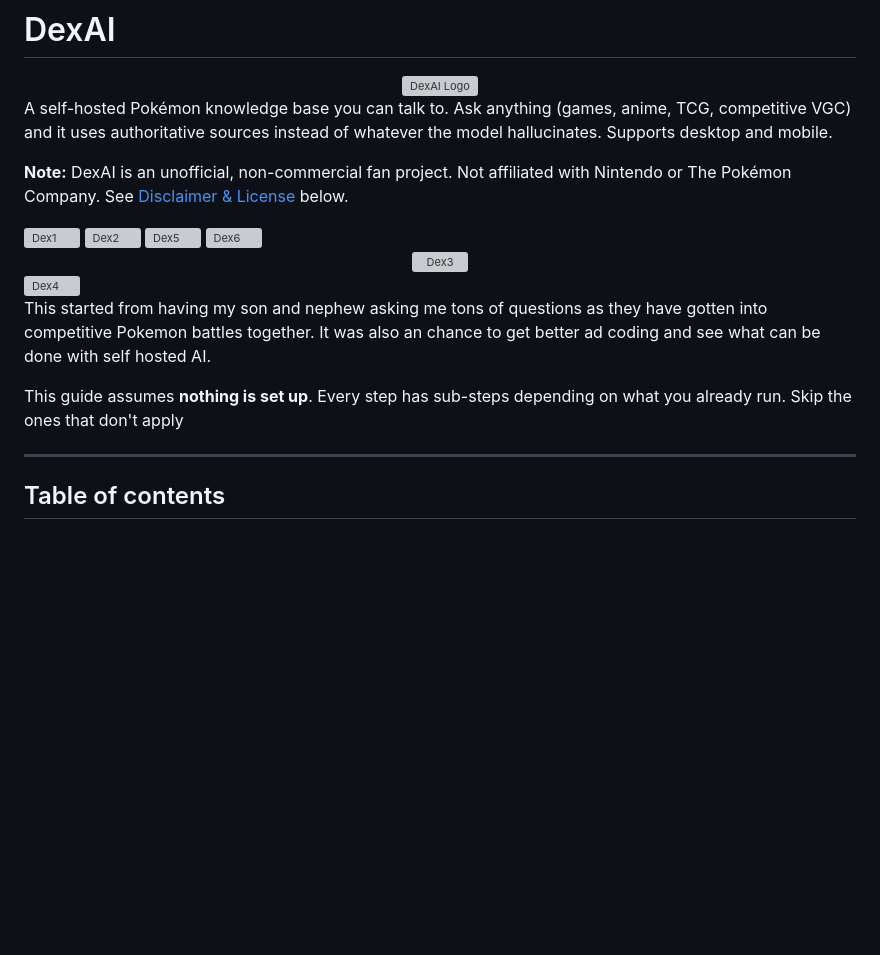
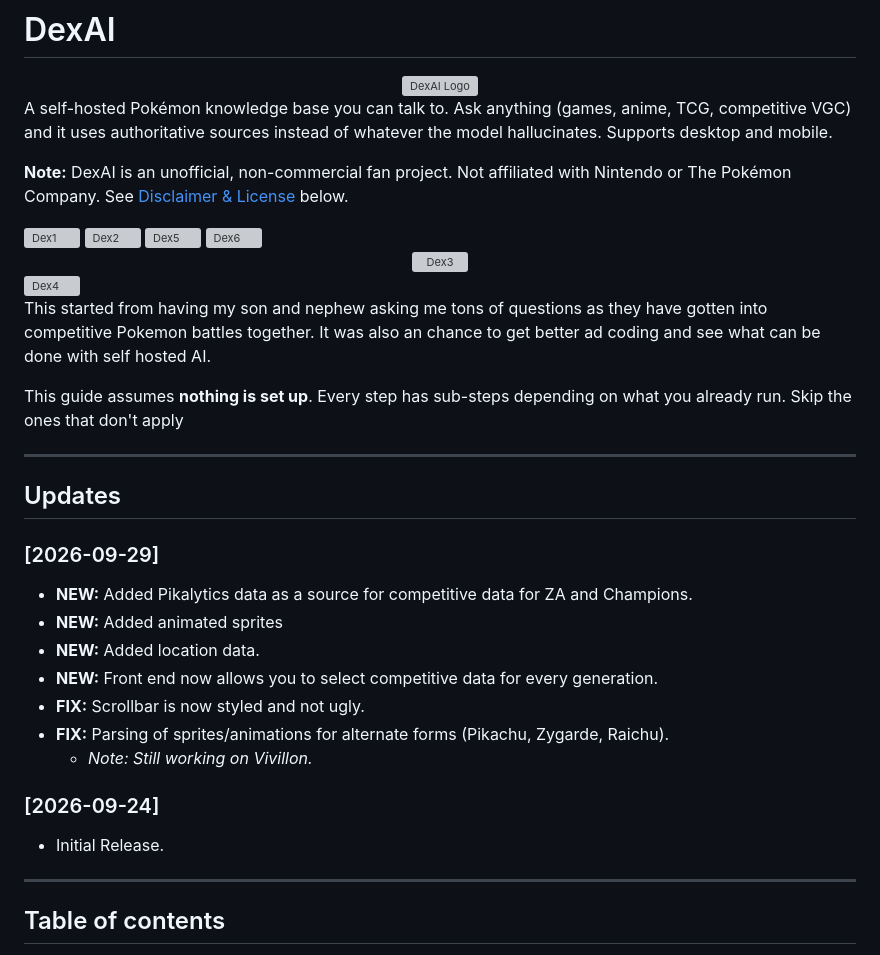
Before and after one commit to aex90832/DexAI, a Markdown page: README.md, the part around the change. Drawn GitHub-style; blank space fills up the shorter version; grey boxes are pictures that could not be loaded.

```diff
--- a/README.md
+++ b/README.md
@@ -8,7 +8,6 @@
 A self-hosted Pokémon knowledge base you can talk to. Ask anything (games, anime,
 TCG, competitive VGC) and it uses authoritative sources instead of
 whatever the model hallucinates. Supports desktop and mobile.
-
 
 **Note:** DexAI is an unofficial, non-commercial fan project. Not affiliated with Nintendo or The Pokémon Company. See [Disclaimer & License](#license--disclaimer) below.
 
@@ -25,6 +24,23 @@ This started from having my son and nephew asking me tons of questions as they h
 
 This guide assumes **nothing is set up**. Every step has sub-steps depending on what
 you already run. Skip the ones that don't apply
+
+---
+
+## Updates
+
+### [2026-09-29]
+* **NEW:** Added Pikalytics data as a source for competitive data for ZA and Champions.
+* **NEW:** Added animated sprites
+* **NEW:** Added location data.
+* **NEW:** Front end now allows you to select competitive data for every generation.
+* **FIX:** Scrollbar is now styled and not ugly.
+* **FIX:** Parsing of sprites/animations for alternate forms (Pikachu, Zygarde, Raichu).
+  * *Note: Still working on Vivillon.*
+
+### [2026-09-24]
+* Initial Release.
+
 
 ---
 
```
